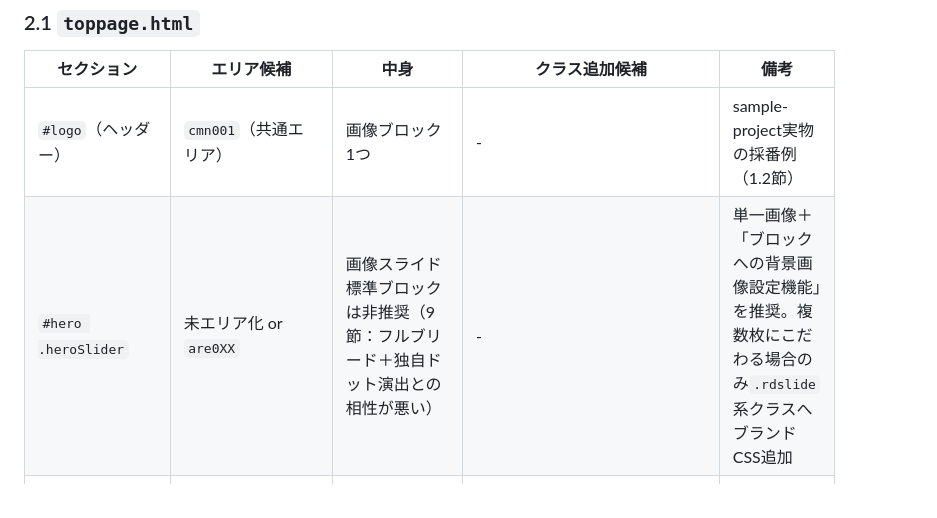
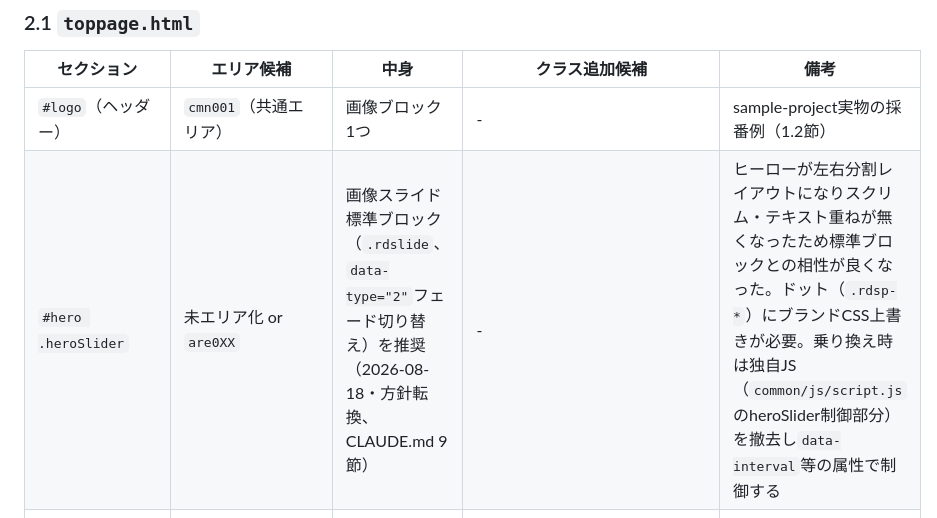
Before and after one commit to R-Kida/WC_Template01, a Markdown page: taisei-site-エリアブロック設置ガイド.md, the part around the change. GitHub-like rendering.

```diff
--- a/taisei-site-エリアブロック設置ガイド.md
+++ b/taisei-site-エリアブロック設置ガイド.md
@@ -278,7 +278,7 @@ WebChangerのエリア・ブロックの仕組みに乗っている必要があ
 | セクション | エリア候補 | 中身 | クラス追加候補 | 備考 |
 |---|---|---|---|---|
 | `#logo`（ヘッダー） | `cmn001`（共通エリア） | 画像ブロック1つ | - | sample-project実物の採番例（1.2節） |
-| `#hero .heroSlider` | 未エリア化 or `are0XX` | 画像スライド標準ブロックは非推奨（9節：フルブリード＋独自ドット演出との相性が悪い） | - | 単一画像＋「ブロックへの背景画像設定機能」を推奨。複数枚にこだわる場合のみ`.rdslide`系クラスへブランドCSS追加 |
+| `#hero .heroSlider` | 未エリア化 or `are0XX` | 画像スライド標準ブロック（`.rdslide`、`data-type="2"`フェード切り替え）を推奨（2026-08-18・方針転換、CLAUDE.md 9節） | - | ヒーローが左右分割レイアウトになりスクリム・テキスト重ねが無くなったため標準ブロックとの相性が良くなった。ドット（`.rdsp-*`）にブランドCSS上書きが必要。乗り換え時は独自JS（`common/js/script.js`のheroSlider制御部分）を撤去し`data-interval`等の属性で制御する |
 | `.heroTop`（バッジ・見出し・リード） | `are005`候補 | テキストブロック1つ | - | h1はbody先頭の隠しh1が別途担当（1.7節） |
 | `.heroCards` | 横並びエリア（`colmode="1"`） | 単体エリア×2、各内部に見出し→タグ→本文の標準ブロック | エリアに`heroCard`、ブロックに`hcTag`相当のクラス | 1.5節のパターン。カード全体のリンクはブロックリンク機能 |
 | `#properties`（メイン） | `are001`（`mstcon="1"`） | `.recoGrid`＋`.noticeBox` | - | `data-prc=""`を親divに付与。新着情報・RSSの概要もここから自動生成される |
```
Also changed, not shown: CLAUDE.md (+25 -8 lines).
